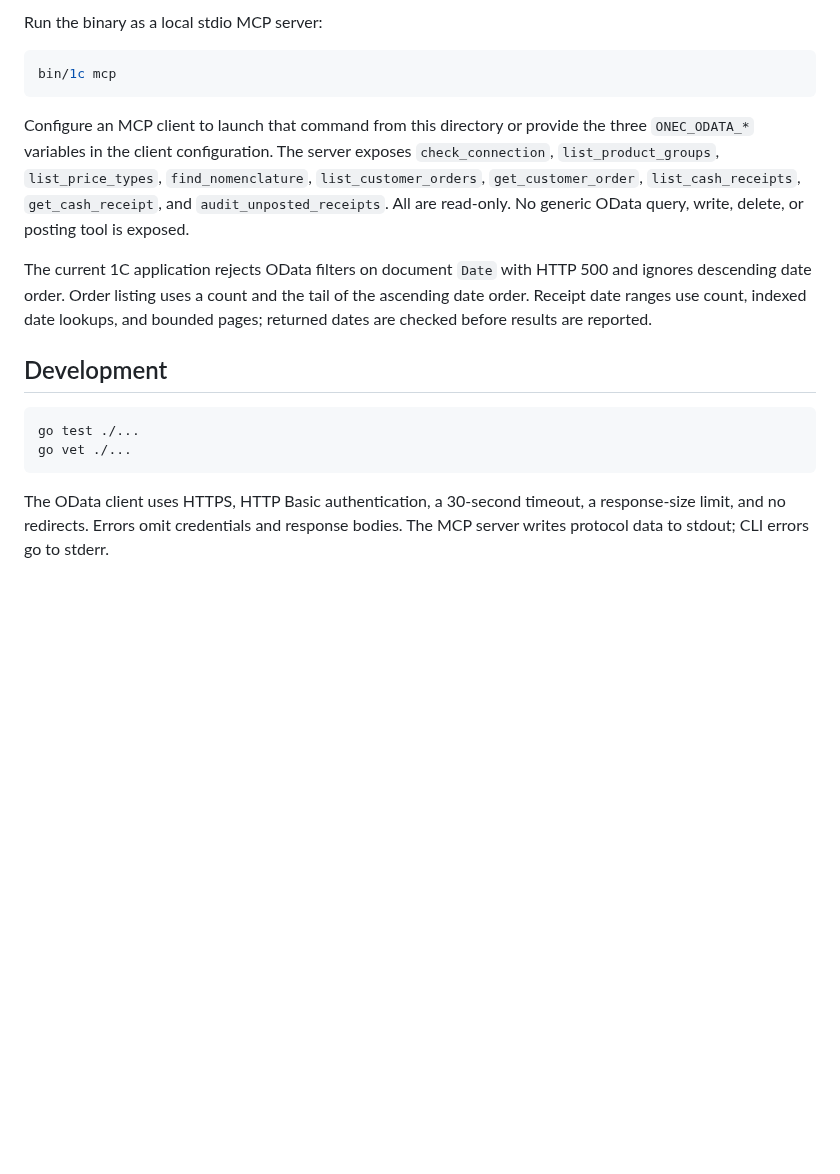
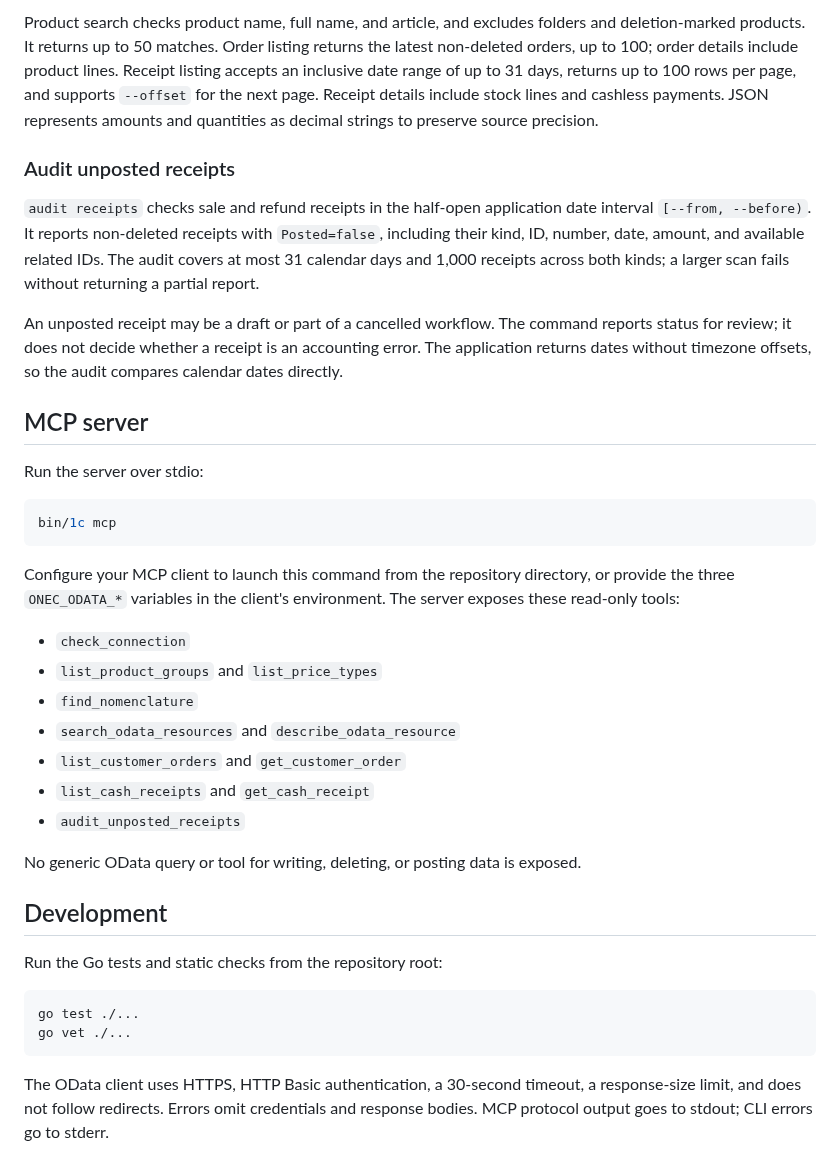
Before and after one commit to madebycube/1C-Fresh-MCP, a Markdown page: README.md, the part around one of its changes. Drawn GitHub-style; blank space fills up the shorter version.

````diff
--- a/README.md
+++ b/README.md
@@ -39,19 +59,39 @@ An unposted receipt can be an intentional draft or a cancelled workflow; the aud
 
-Run the binary as a local stdio MCP server:
+Product search checks product name, full name, and article, and excludes folders and deletion-marked products. It returns up to 50 matches. Order listing returns the latest non-deleted orders, up to 100; order details include product lines. Receipt listing accepts an inclusive date range of up to 31 days, returns up to 100 rows per page, and supports `--offset` for the next page. Receipt details include stock lines and cashless payments. JSON represents amounts and quantities as decimal strings to preserve source precision.
+
+### Audit unposted receipts
+
+`audit receipts` checks sale and refund receipts in the half-open application date interval `[--from, --before)`. It reports non-deleted receipts with `Posted=false`, including their kind, ID, number, date, amount, and available related IDs. The audit covers at most 31 calendar days and 1,000 receipts across both kinds; a larger scan fails without returning a partial report.
+
+An unposted receipt may be a draft or part of a cancelled workflow. The command reports status for review; it does not decide whether a receipt is an accounting error. The application returns dates without timezone offsets, so the audit compares calendar dates directly.
+
+## MCP server
+
+Run the server over stdio:
 
 ```sh
 bin/1c mcp
 ```
 
-Configure an MCP client to launch that command from this directory or provide the three `ONEC_ODATA_*` variables in the client configuration. The server exposes `check_connection`, `list_product_groups`, `list_price_types`, `find_nomenclature`, `list_customer_orders`, `get_customer_order`, `list_cash_receipts`, `get_cash_receipt`, and `audit_unposted_receipts`. All are read-only. No generic OData query, write, delete, or posting tool is exposed.
+Configure your MCP client to launch this command from the repository directory, or provide the three `ONEC_ODATA_*` variables in the client's environment. The server exposes these read-only tools:
 
-The current 1C application rejects OData filters on document `Date` with HTTP 500 and ignores descending date order. Order listing uses a count and the tail of the ascending date order. Receipt date ranges use count, indexed date lookups, and bounded pages; returned dates are checked before results are reported.
+- `check_connection`
+- `list_product_groups` and `list_price_types`
+- `find_nomenclature`
+- `search_odata_resources` and `describe_odata_resource`
+- `list_customer_orders` and `get_customer_order`
+- `list_cash_receipts` and `get_cash_receipt`
+- `audit_unposted_receipts`
+
+No generic OData query or tool for writing, deleting, or posting data is exposed.
 
 ## Development
+
+Run the Go tests and static checks from the repository root:
 
 ```sh
 go test ./...
 go vet ./...
 ```
 
-The OData client uses HTTPS, HTTP Basic authentication, a 30-second timeout, a response-size limit, and no redirects. Errors omit credentials and response bodies. The MCP server writes protocol data to stdout; CLI errors go to stderr.
+The OData client uses HTTPS, HTTP Basic authentication, a 30-second timeout, a response-size limit, and does not follow redirects. Errors omit credentials and response bodies. MCP protocol output goes to stdout; CLI errors go to stderr.
````
Also changed, not shown: other parts of README.md (+43 -23 lines), Images/READMEHeader.png (added), 12 other files.
